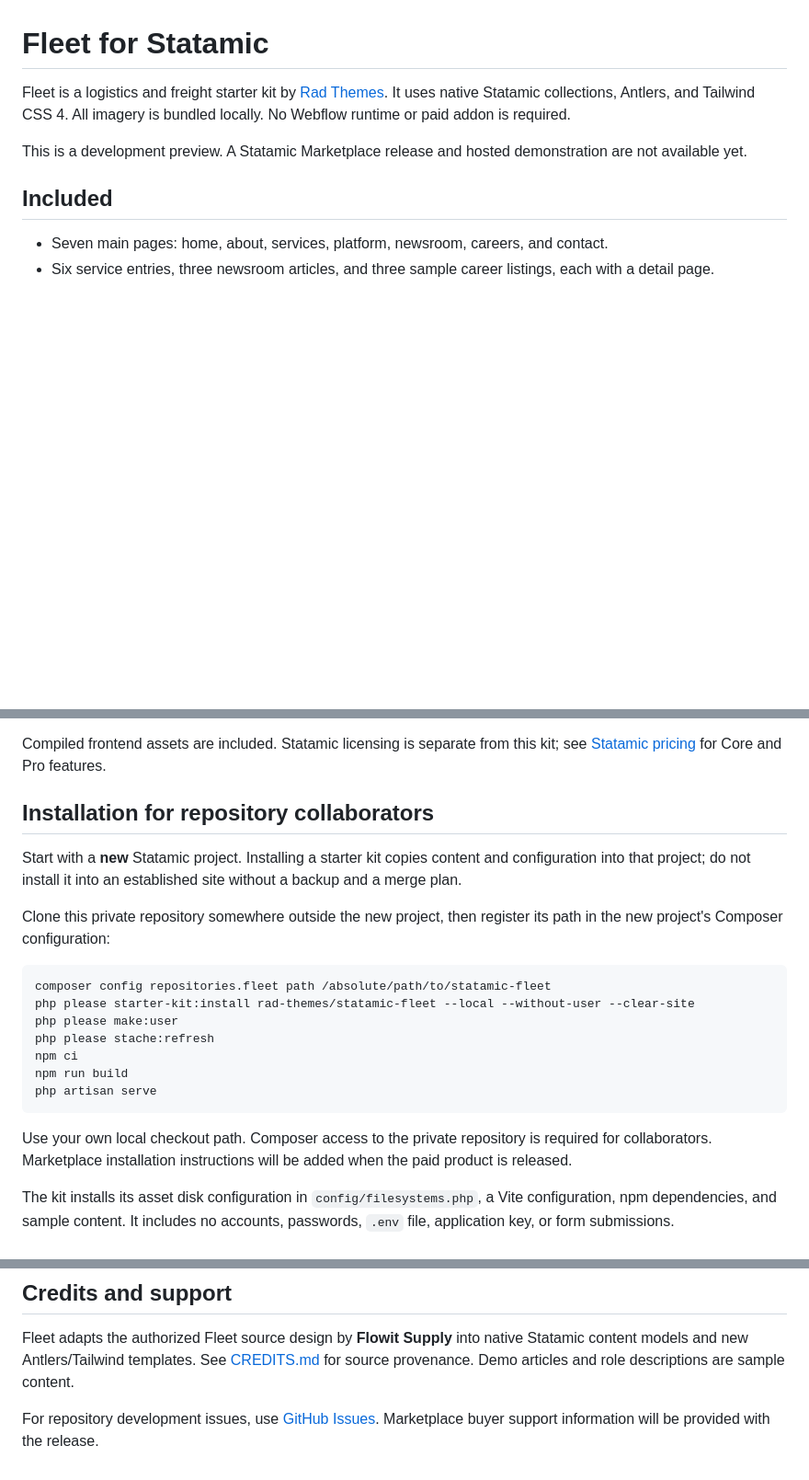
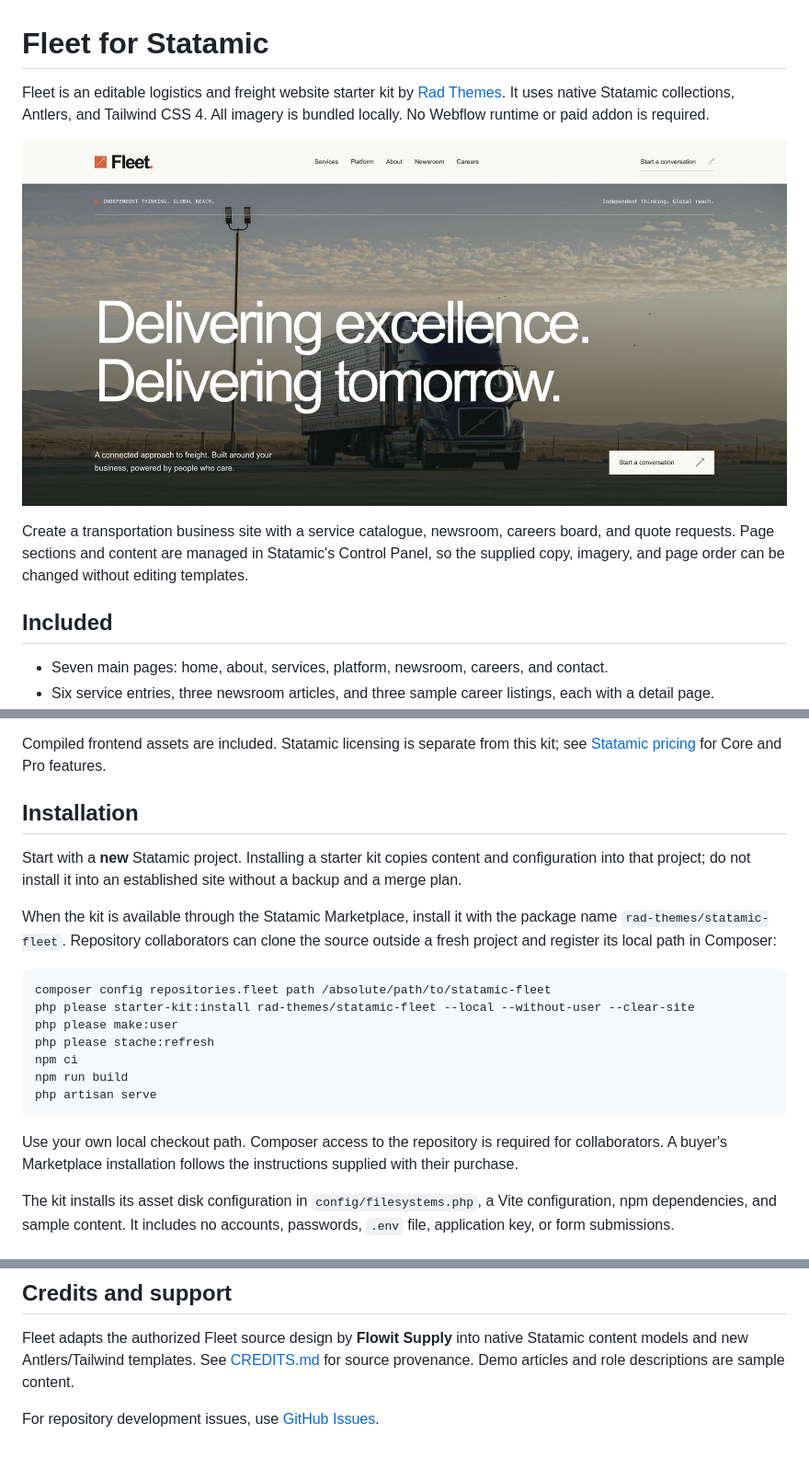
Before and after one commit to rad-themes/fleet, a Markdown page: README.md, 3 parts joined by grey strips. Shown at 92% size. Drawn GitHub-style; pictures changed too: preview-desktop.png (added); blank space fills up the shorter version.

Commit message:
Prepare Fleet marketplace README and preview

````diff
--- a/README.md
+++ b/README.md
@@ -1,8 +1,10 @@
 # Fleet for Statamic
 
-Fleet is a logistics and freight starter kit by [Rad Themes](https://statamic.com/creators/rad-themes). It uses native Statamic collections, Antlers, and Tailwind CSS 4. All imagery is bundled locally. No Webflow runtime or paid addon is required.
+Fleet is an editable logistics and freight website starter kit by [Rad Themes](https://statamic.com/creators/rad-themes). It uses native Statamic collections, Antlers, and Tailwind CSS 4. All imagery is bundled locally. No Webflow runtime or paid addon is required.
 
-This is a development preview. A Statamic Marketplace release and hosted demonstration are not available yet.
+![Fleet homepage preview](preview-desktop.png)
+
+Create a transportation business site with a service catalogue, newsroom, careers board, and quote requests. Page sections and content are managed in Statamic's Control Panel, so the supplied copy, imagery, and page order can be changed without editing templates.
 
 ## Included
 
@@ -20,11 +22,11 @@ This is a development preview. A Statamic Marketplace release and hosted demonst
 
 Compiled frontend assets are included. Statamic licensing is separate from this kit; see [Statamic pricing](https://statamic.com/pricing) for Core and Pro features.
 
-## Installation for repository collaborators
+## Installation
 
 Start with a **new** Statamic project. Installing a starter kit copies content and configuration into that project; do not install it into an established site without a backup and a merge plan.
 
-Clone this private repository somewhere outside the new project, then register its path in the new project's Composer configuration:
+When the kit is available through the Statamic Marketplace, install it with the package name `rad-themes/statamic-fleet`. Repository collaborators can clone the source outside a fresh project and register its local path in Composer:
 
 ```sh
 composer config repositories.fleet path /absolute/path/to/statamic-fleet
@@ -36,7 +38,7 @@ npm run build
 php artisan serve
 ```
 
-Use your own local checkout path. Composer access to the private repository is required for collaborators. Marketplace installation instructions will be added when the paid product is released.
+Use your own local checkout path. Composer access to the repository is required for collaborators. A buyer's Marketplace installation follows the instructions supplied with their purchase.
 
 The kit installs its asset disk configuration in `config/filesystems.php`, a Vite configuration, npm dependencies, and sample content. It includes no accounts, passwords, `.env` file, application key, or form submissions.
 
@@ -71,4 +73,4 @@ The tests cover the supplied routes, native form fields, invalid input, stored r
 
 Fleet adapts the authorized Fleet source design by **Flowit Supply** into native Statamic content models and new Antlers/Tailwind templates. See [CREDITS.md](CREDITS.md) for source provenance. Demo articles and role descriptions are sample content.
 
-For repository development issues, use [GitHub Issues](https://github.com/rad-themes/statamic-fleet/issues). Marketplace buyer support information will be provided with the release.
+For repository development issues, use [GitHub Issues](https://github.com/rad-themes/statamic-fleet/issues).
````
